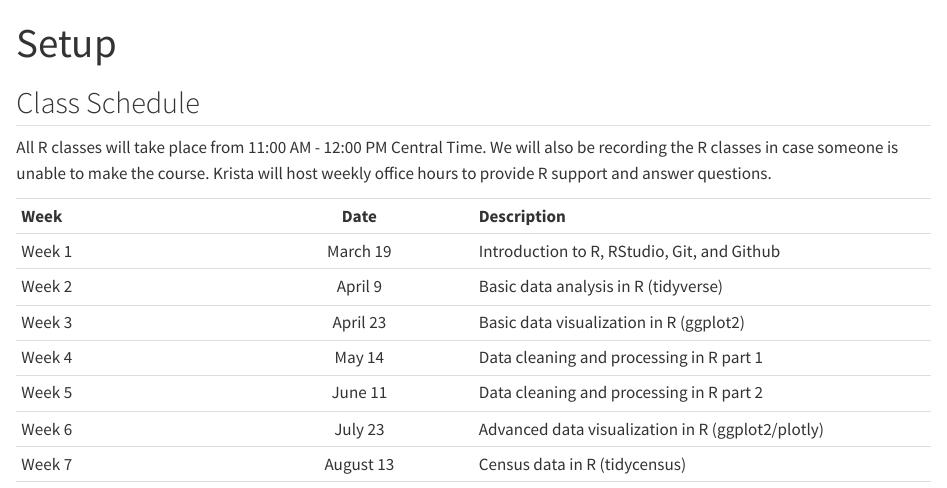
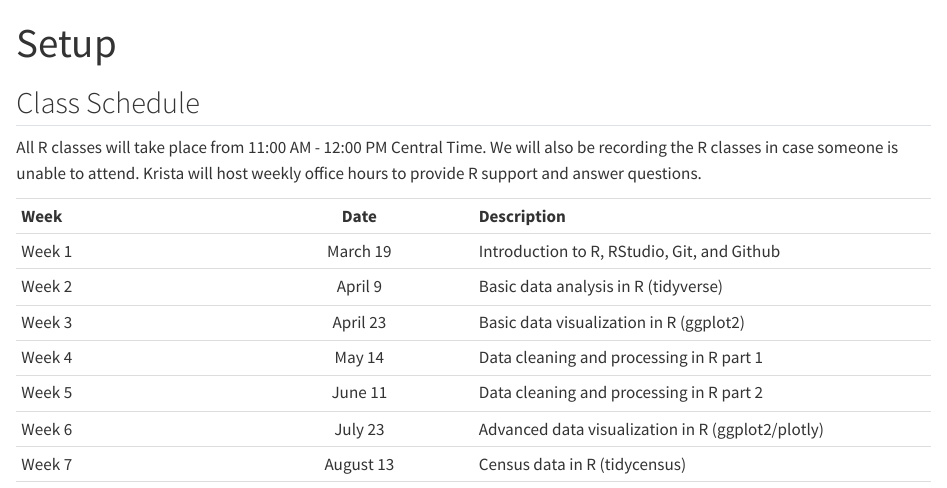
Before and after one commit to bellwetherorg/quant_plc_rclass, a Quarto document (schedule.qmd): the page in a window 1100 px wide, from its top. Rendered offline with R 4.5, knitr and Pandoc in place of Quarto, with nearby package versions.

Commit message:
Update schedule.qmd

```diff
--- a/schedule.qmd
+++ b/schedule.qmd
@@ -7,7 +7,7 @@ execute:
 
 ## Class Schedule
 
-All R classes will take place from 11:00 AM - 12:00 PM Central Time. We will also be recording the R classes in case someone is unable to make the course. Krista will host weekly office hours to provide R support and answer questions.
+All R classes will take place from 11:00 AM - 12:00 PM Central Time. We will also be recording the R classes in case someone is unable to attend. Krista will host weekly office hours to provide R support and answer questions.
 
 |          |              |                                                                 |
 |:-----------------|:----------------:|:-----------------------------------|
```
